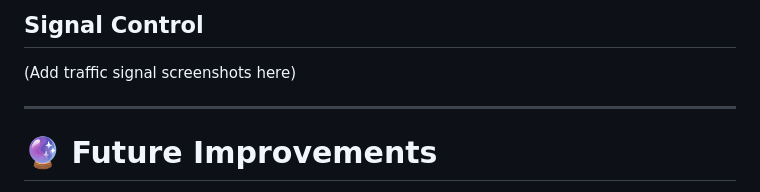
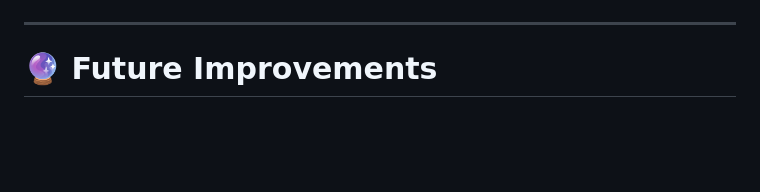
Before and after one commit to Sufiyan-2003/AI-Based-Traffic-Control-System-Prioritizing-the-emergency-vehicles-.github.io, a Markdown page: README.md, the part around one of its changes. Rendered like a GitHub page; blank space fills up the shorter version.

```diff
--- a/README.md
+++ b/README.md
@@ -174,6 +175,4 @@ When an emergency vehicle is detected:
 
-## Signal Control
-(Add traffic signal screenshots here)
 
 ---
 
```
Also changed, not shown: other parts of README.md (+3 -2 lines).
